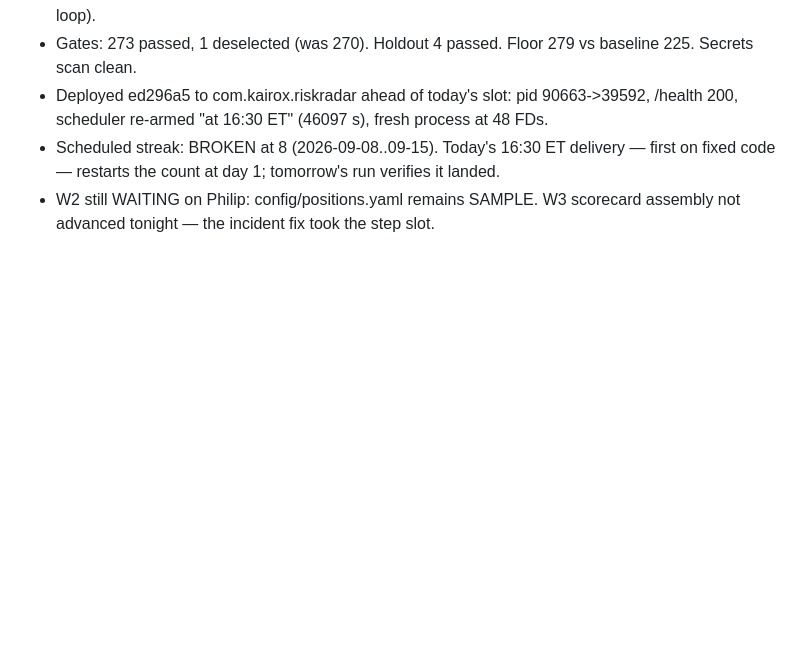
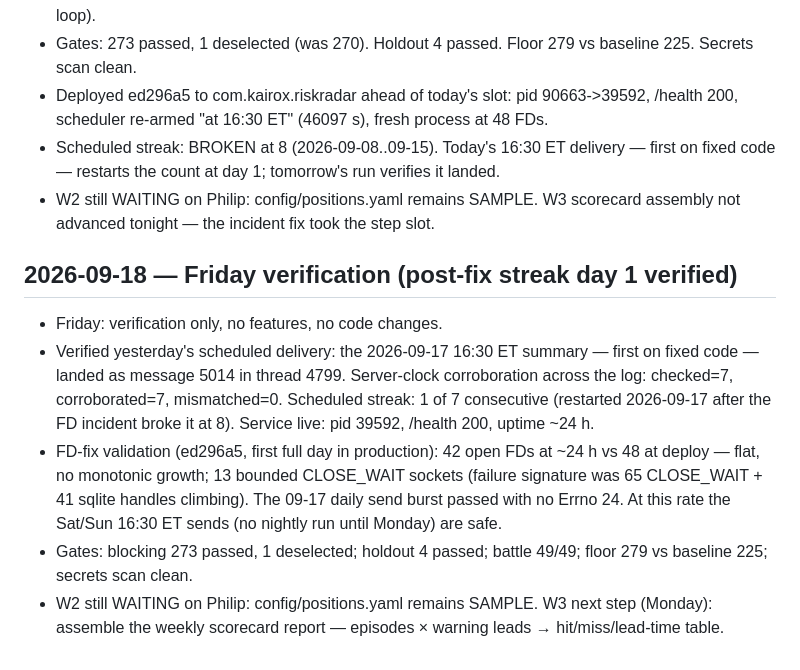
Before and after one commit to philip-bankiers-helper/riskradar, a Markdown page: PROGRESS.md, the part around the change. Rendered like a GitHub page; blank space fills up the shorter version.

Commit message:
docs: PROGRESS 2026-09-18 — Friday verification green, post-fix streak day 1 (msg 5014), FD fix validated flat at 24h

```diff
--- a/PROGRESS.md
+++ b/PROGRESS.md
@@ -78,3 +78,11 @@ Entries are append-only.
 - Deployed ed296a5 to com.kairox.riskradar ahead of today's slot: pid 90663->39592, /health 200, scheduler re-armed "at 16:30 ET" (46097 s), fresh process at 48 FDs.
 - Scheduled streak: BROKEN at 8 (2026-09-08..09-15). Today's 16:30 ET delivery — first on fixed code — restarts the count at day 1; tomorrow's run verifies it landed.
 - W2 still WAITING on Philip: config/positions.yaml remains SAMPLE. W3 scorecard assembly not advanced tonight — the incident fix took the step slot.
+
+## 2026-09-18 — Friday verification (post-fix streak day 1 verified)
+
+- Friday: verification only, no features, no code changes.
+- Verified yesterday's scheduled delivery: the 2026-09-17 16:30 ET summary — first on fixed code — landed as message 5014 in thread 4799. Server-clock corroboration across the log: checked=7, corroborated=7, mismatched=0. Scheduled streak: 1 of 7 consecutive (restarted 2026-09-17 after the FD incident broke it at 8). Service live: pid 39592, /health 200, uptime ~24 h.
+- FD-fix validation (ed296a5, first full day in production): 42 open FDs at ~24 h vs 48 at deploy — flat, no monotonic growth; 13 bounded CLOSE_WAIT sockets (failure signature was 65 CLOSE_WAIT + 41 sqlite handles climbing). The 09-17 daily send burst passed with no Errno 24. At this rate the Sat/Sun 16:30 ET sends (no nightly run until Monday) are safe.
+- Gates: blocking 273 passed, 1 deselected; holdout 4 passed; battle 49/49; floor 279 vs baseline 225; secrets scan clean.
+- W2 still WAITING on Philip: config/positions.yaml remains SAMPLE. W3 next step (Monday): assemble the weekly scorecard report — episodes × warning leads → hit/miss/lead-time table.
```
